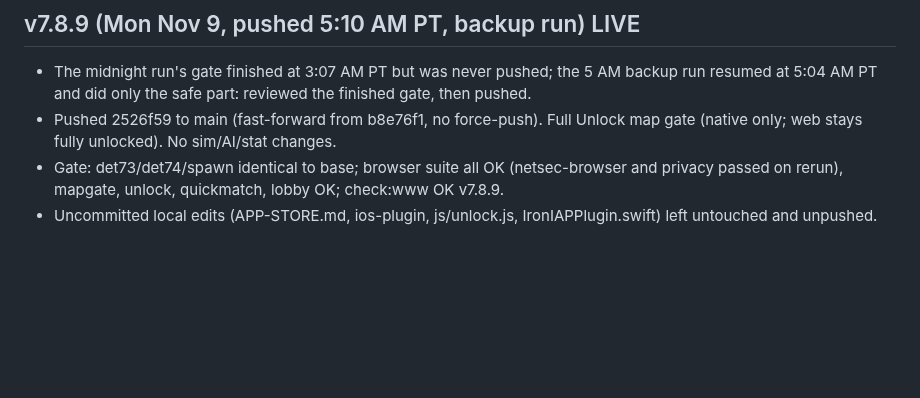
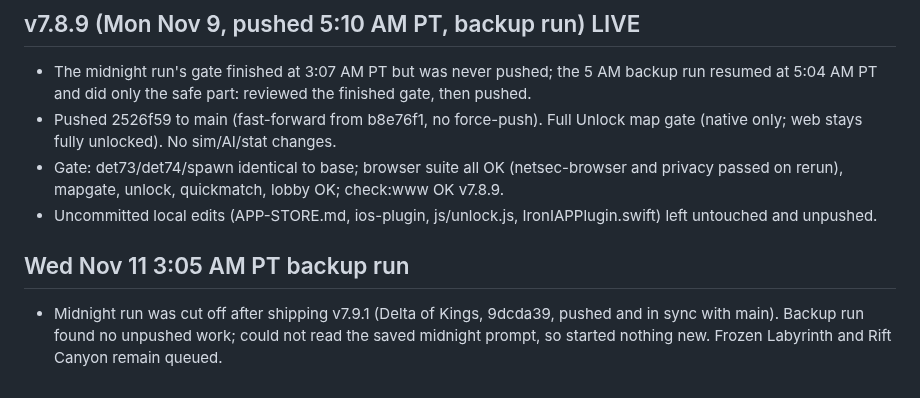
Before and after one commit to IronForgeCreateGM/iron-front, a Markdown page: NIGHTLY-LOG.md, the part around the change. GitHub-like rendering; blank space fills up the shorter version.

Commit message:
nightly log: backup run note Nov 11

```diff
--- a/NIGHTLY-LOG.md
+++ b/NIGHTLY-LOG.md
@@ -567,3 +567,6 @@ Pushed commit 7c3dc39 to main (fast-forward from 6bec943, no force-push). Live p
 - Pushed 2526f59 to main (fast-forward from b8e76f1, no force-push). Full Unlock map gate (native only; web stays fully unlocked). No sim/AI/stat changes.
 - Gate: det73/det74/spawn identical to base; browser suite all OK (netsec-browser and privacy passed on rerun), mapgate, unlock, quickmatch, lobby OK; check:www OK v7.8.9.
 - Uncommitted local edits (APP-STORE.md, ios-plugin, js/unlock.js, IronIAPPlugin.swift) left untouched and unpushed.
+
+## Wed Nov 11 3:05 AM PT backup run
+- Midnight run was cut off after shipping v7.9.1 (Delta of Kings, 9dcda39, pushed and in sync with main). Backup run found no unpushed work; could not read the saved midnight prompt, so started nothing new. Frozen Labyrinth and Rift Canyon remain queued.
```
